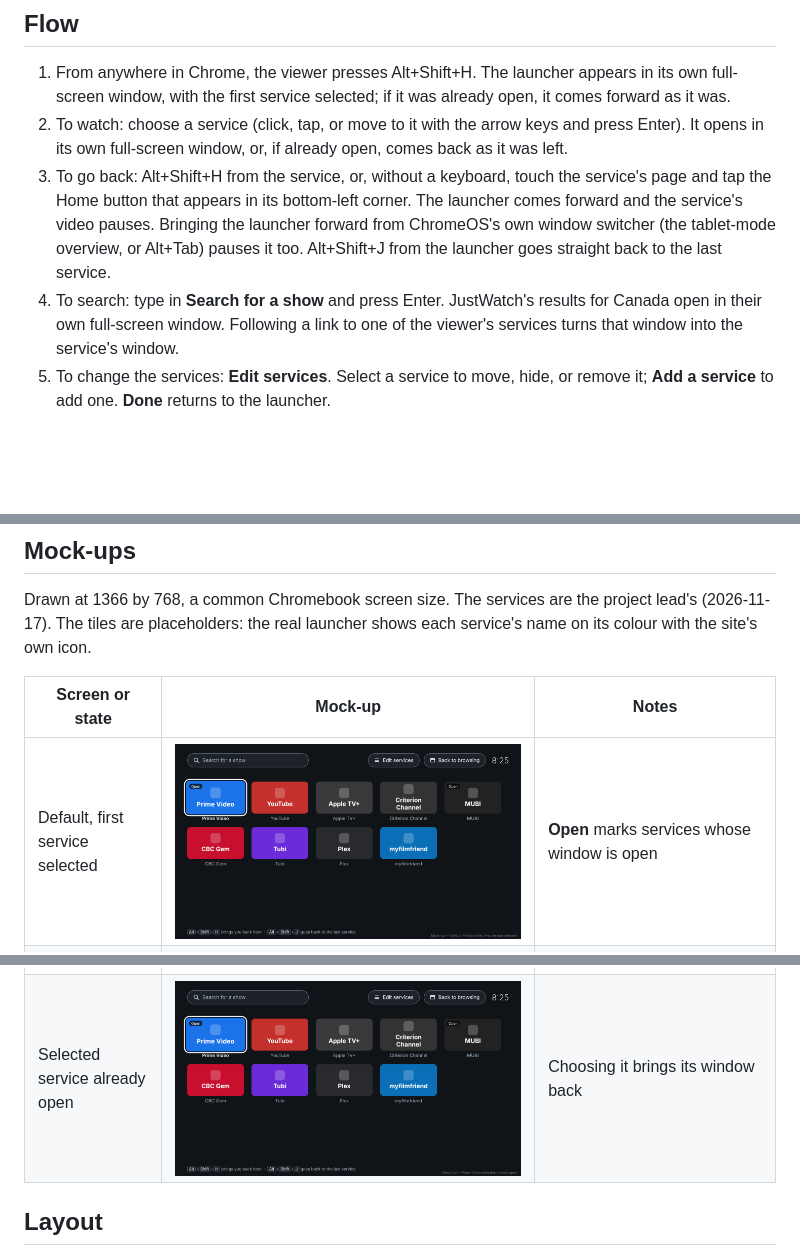
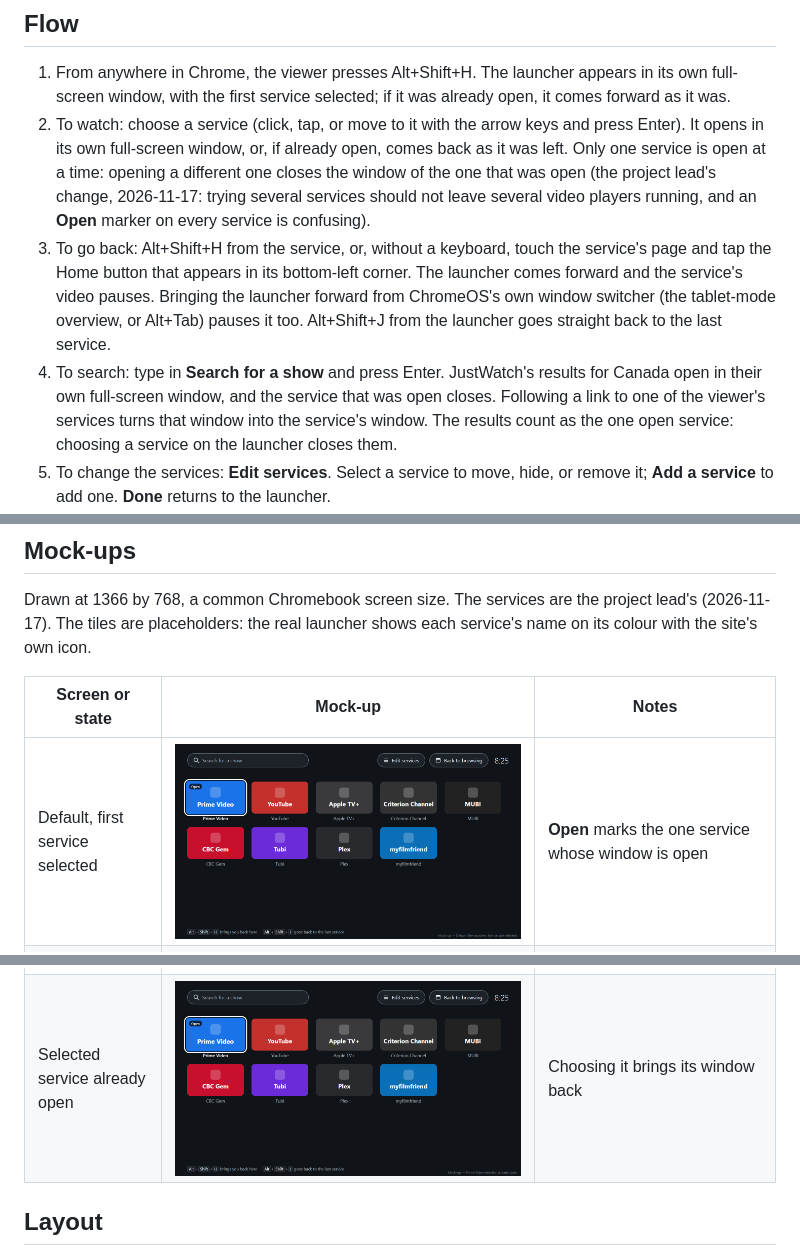
Before and after one commit to lifelike-and-believable/quiet-launcher, a Markdown page: docs/design/chromebook.md, 3 parts joined by grey strips. Drawn GitHub-style; pictures changed too: docs/design/chromebook/default.png, docs/design/chromebook/open.png; blank space fills up the shorter version.

```diff
--- a/docs/design/chromebook.md
+++ b/docs/design/chromebook.md
@@ -40,15 +40,19 @@ tablet-mode spike of 2026-11-17. -->
    full-screen window, with the first service selected; if it was already open, it comes forward
    as it was.
 2. To watch: choose a service (click, tap, or move to it with the arrow keys and press Enter). It
-   opens in its own full-screen window, or, if already open, comes back as it was left.
+   opens in its own full-screen window, or, if already open, comes back as it was left. Only one
+   service is open at a time: opening a different one closes the window of the one that was open
+   (the project lead's change, 2026-11-17: trying several services should not leave several video
+   players running, and an **Open** marker on every service is confusing).
 3. To go back: Alt+Shift+H from the service, or, without a keyboard, touch the service's page and
    tap the Home button that appears in its bottom-left corner. The launcher comes forward and the
    service's video pauses. Bringing the launcher forward from ChromeOS's own window switcher (the
    tablet-mode overview, or Alt+Tab) pauses it too. Alt+Shift+J from the launcher goes straight back
    to the last service.
 4. To search: type in **Search for a show** and press Enter. JustWatch's results for Canada open
-   in their own full-screen window. Following a link to one of the viewer's services turns that
-   window into the service's window.
+   in their own full-screen window, and the service that was open closes. Following a link to one
+   of the viewer's services turns that window into the service's window. The results count as the
+   one open service: choosing a service on the launcher closes them.
 5. To change the services: **Edit services**. Select a service to move, hide, or remove it; **Add a
    service** to add one. **Done** returns to the launcher.
 6. To stop watching: **Back to browsing** turns the launcher off. It closes the launcher's window
@@ -64,7 +68,7 @@ site's own icon.
 
 | Screen or state | Mock-up | Notes |
 |---|---|---|
-| Default, first service selected | ![Default](chromebook/default.png) | **Open** marks services whose window is open |
+| Default, first service selected | ![Default](chromebook/default.png) | **Open** marks the one service whose window is open |
 | Typing a search | ![Search](chromebook/search.png) | The status line says where results open |
 | Editing | ![Editing](chromebook/edit.png) | **Add a service** is the last tile; a service the extension cannot reach says so |
 | A service's menu | ![Menu](chromebook/edit-menu.png) | **Move**, **Hide**, **Choose picture**, **Remove**, **Cancel** |
```
Also changed, not shown: other parts of docs/design/chromebook.md (+7 -4 lines), docs/decisions/claude-one-service-open.md (added, +31 -0 lines), docs/user/chromebook.md (+10 -4 lines), 4 other files.
